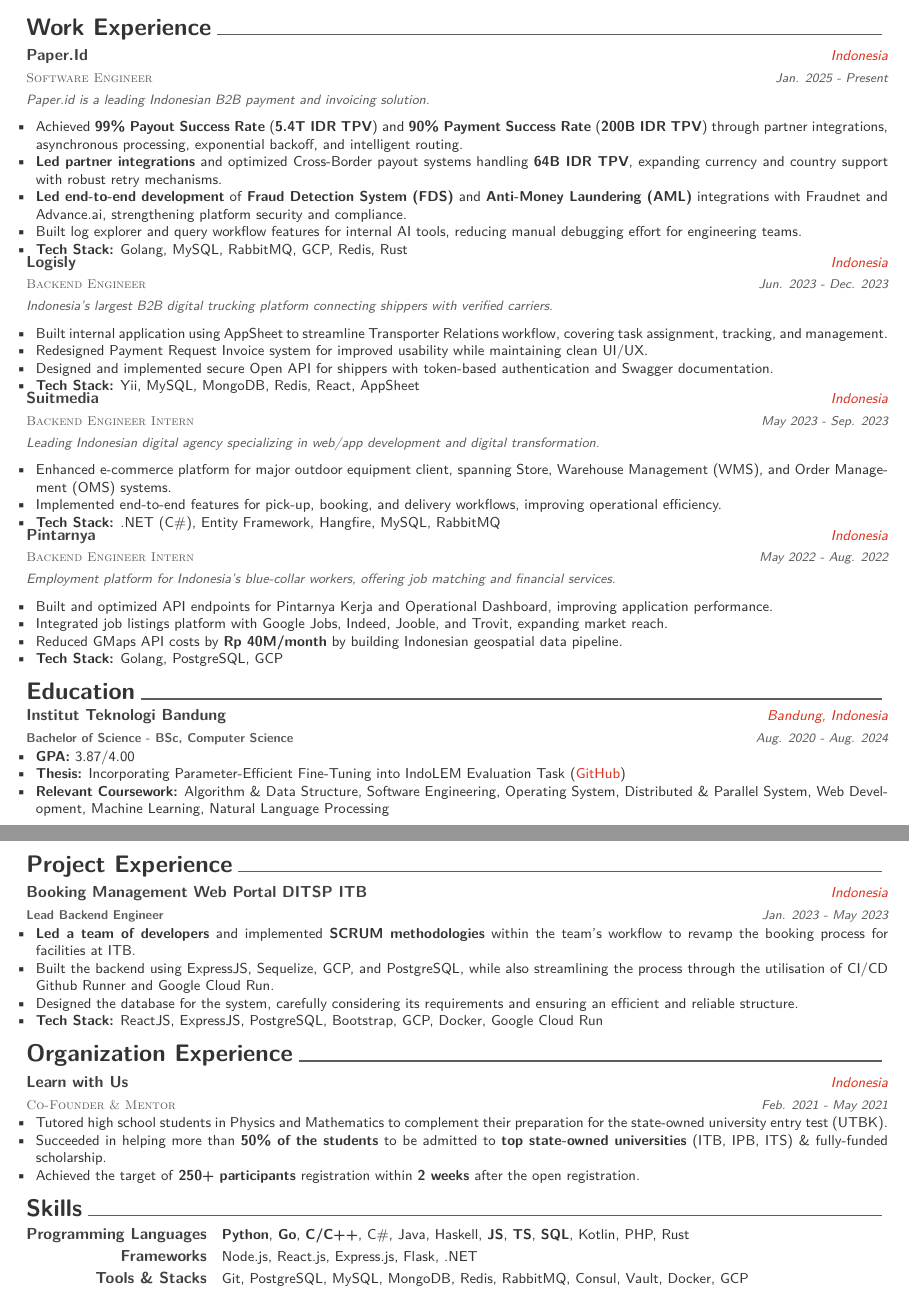
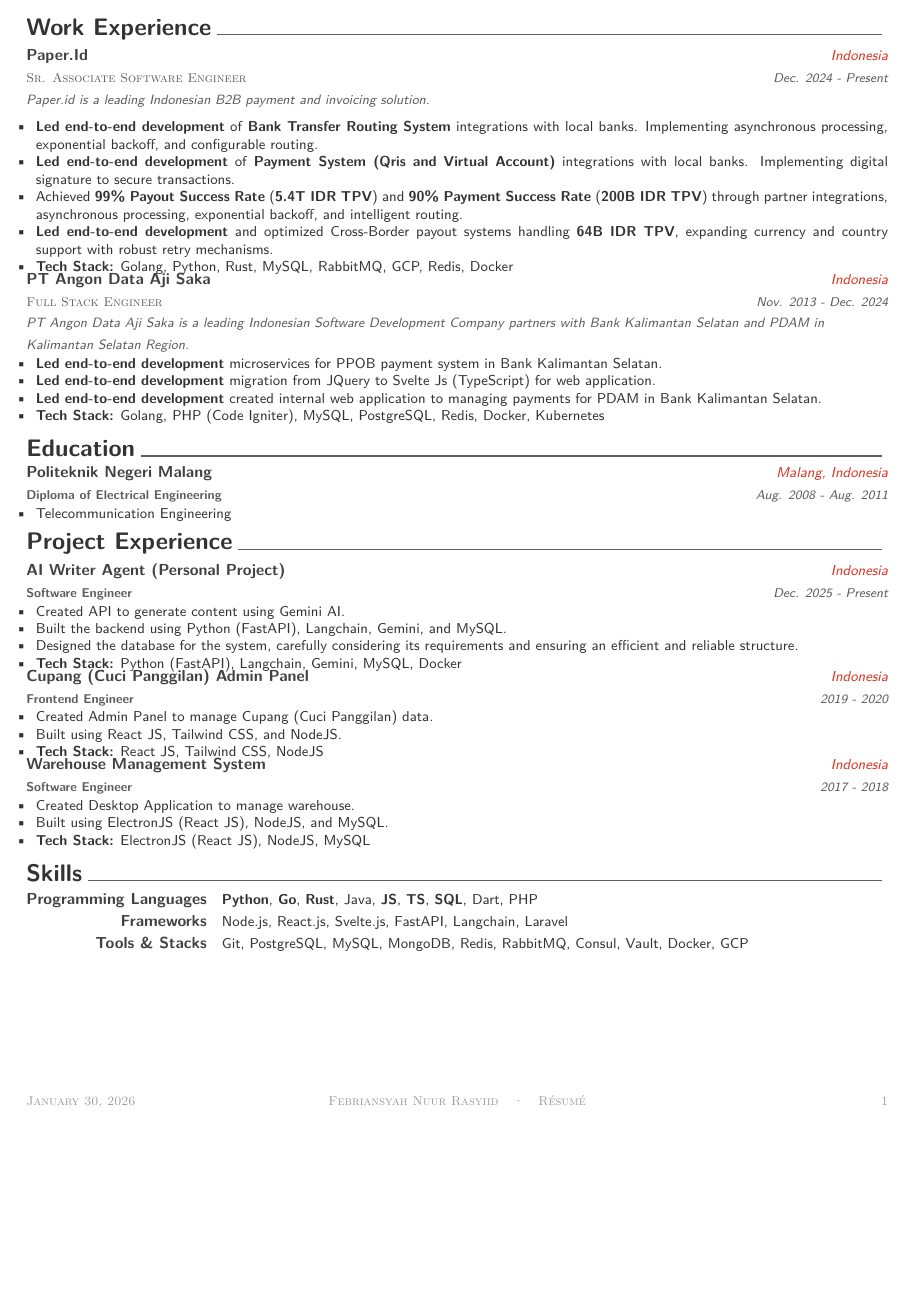
Before and after one commit to fbriansyah/cv-resume-latex, a LaTeX CV (resume.tex, which reads resume/education.tex, resume/experience.tex, resume/projects.tex): two parts of pages 1 and 2 of 2 before the commit and part of the page after it, the two joined at a grey line, cut so that both start at the same text, the shorter picture padded with empty space. Compiled offline with XeLaTeX.

Commit message:
update data

```diff
--- a/resume.tex
+++ b/resume.tex
@@ -55,3 +55,5 @@
 %-------------------------------------------------------------------------------
 % Available options: circle|rectangle,edge/noedge,left/right
 % \photo[rectangle,edge,right]{./examples/profile}
+\name{Febriansyah Nuur}{Rasyiid}
+\position{Sr. Associate Software Engineer}
@@ -94,7 +94,7 @@
 % Leave any of these blank if they are not needed
 \makecvfooter
   {\today}
-  {Adiyansa Prasetya Wicaksana~~~·~~~Résumé}
+  {Febriansyah Nuur Rasyiid~~~·~~~Résumé}
   {\thepage}
 
 
--- a/resume/education.tex
+++ b/resume/education.tex
@@ -11,17 +11,14 @@
 
 %---------------------------------------------------------
   \cventry
-    {\textbf{Bachelor of Science - BSc, Computer Science}} % Degree
-    {\textbf{Institut Teknologi Bandung}} % Institution
-    {Bandung, Indonesia} % Location
-    {Aug. 2020 - Aug. 2024} % Date(s)
+    {\textbf{Diploma of Electrical Engineering}} % Degree
+    {\textbf{Politeknik Negeri Malang}} % Institution
+    {Malang, Indonesia} % Location
+    {Aug. 2008 - Aug. 2011} % Date(s)
     {
-      \begin{cvitems} % Description(s) bullet points
-        \item {\textbf{GPA:} 3.87/4.00}
-        \item {\textbf{Thesis:} Incorporating Parameter-Efficient Fine-Tuning into IndoLEM Evaluation Task (\href{https://github.com/apwic/indolem-peft}{GitHub})}
-        \item {\textbf{Relevant Coursework:} Algorithm \& Data Structure, Software Engineering, Operating System, Distributed \& Parallel System, Web Development, Machine Learning, Natural Language Processing}
+      \begin{cvitems}
+        \item {Telecommunication Engineering}
       \end{cvitems}
     }
-
 %---------------------------------------------------------
 \end{cventries}
--- a/resume/experience.tex
+++ b/resume/experience.tex
@@ -11,67 +11,36 @@
 
 %---------------------------------------------------------
   \cventrycompany
-    {Software Engineer} % Job title
+    {Sr. Associate Software Engineer} % Job title
     {Paper.Id} % Organization
     {Indonesia} % Location
-    {Jan. 2025 - Present} % Date(s)
+    {Dec. 2024 - Present} % Date(s)
     {
       \begin{cvitems}
+        \item {\textbf{Led end-to-end development} of \textbf{Bank Transfer Routing System} integrations with local banks. Implementing asynchronous processing, exponential backoff, and configurable routing.}
+        \item {\textbf{Led end-to-end development} of \textbf{Payment System (Qris and Virtual Account)} integrations with local banks. Implementing digital signature to secure transactions.}
         \item {Achieved \textbf{99\% Payout Success Rate} (\textbf{5.4T IDR TPV}) and \textbf{90\% Payment Success Rate} (\textbf{200B IDR TPV}) through partner integrations, asynchronous processing, exponential backoff, and intelligent routing.}
-        \item {\textbf{Led partner integrations} and optimized Cross-Border payout systems handling \textbf{64B IDR TPV}, expanding currency and country support with robust retry mechanisms.}
-        \item {\textbf{Led end-to-end development} of \textbf{Fraud Detection System (FDS)} and \textbf{Anti-Money Laundering (AML)} integrations with Fraudnet and Advance.ai, strengthening platform security and compliance.}
-        \item {Built log explorer and query workflow features for internal AI tools, reducing manual debugging effort for engineering teams.}
-        \item {\textbf{Tech Stack:} Golang, MySQL, RabbitMQ, GCP, Redis, Rust}
+        \item {\textbf{Led end-to-end development} and optimized Cross-Border payout systems handling \textbf{64B IDR TPV}, expanding currency and country support with robust retry mechanisms.}
+        \item {\textbf{Tech Stack:} Golang, Python, Rust, MySQL, RabbitMQ, GCP, Redis, Docker}
       \end{cvitems}
     }
     {Paper.id is a leading Indonesian B2B payment and invoicing solution.} % Company description
 
 %---------------------------------------------------------
   \cventrycompany
-    {Backend Engineer} % Job title
-    {Logisly} % Organization
+    {Full Stack Engineer} % Job title
+    {PT Angon Data Aji Saka} % Organization
     {Indonesia} % Location
-    {Jun. 2023 - Dec. 2023} % Date(s)
+    {Nov. 2013 - Dec. 2024} % Date(s)
     {
       \begin{cvitems}
-        \item {Built internal application using AppSheet to streamline Transporter Relations workflow, covering task assignment, tracking, and management.}
-        \item {Redesigned Payment Request Invoice system for improved usability while maintaining clean UI/UX.}
-        \item {Designed and implemented secure Open API for shippers with token-based authentication and Swagger documentation.}
-        \item {\textbf{Tech Stack:} Yii, MySQL, MongoDB, Redis, React, AppSheet}
+        \item {\textbf{Led end-to-end development} microservices for PPOB payment system in Bank Kalimantan Selatan.}
+        \item {\textbf{Led end-to-end development} migration from JQuery to Svelte Js (TypeScript) for web application.}
+        \item {\textbf{Led end-to-end development} created internal web application to managing payments for PDAM in Bank Kalimantan Selatan.}
+        \item {\textbf{Tech Stack:} Golang, PHP (Code Igniter), MySQL, PostgreSQL, Redis, Docker, Kubernetes}
       \end{cvitems}
     }
-    {Indonesia's largest B2B digital trucking platform connecting shippers with verified carriers.}
-
-%---------------------------------------------------------
-  \cventrycompany
-    {Backend Engineer Intern} % Job title
-    {Suitmedia} % Organization
-    {Indonesia} % Location
-    {May 2023 - Sep. 2023} % Date(s)
-    {
-      \begin{cvitems}
-        \item {Enhanced e-commerce platform for major outdoor equipment client, spanning Store, Warehouse Management (WMS), and Order Management (OMS) systems.}
-        \item {Implemented end-to-end features for pick-up, booking, and delivery workflows, improving operational efficiency.}
-        \item {\textbf{Tech Stack:} .NET (C\#), Entity Framework, Hangfire, MySQL, RabbitMQ}
-      \end{cvitems}
-    }
-    {Leading Indonesian digital agency specializing in web/app development and digital transformation.}
-
-%---------------------------------------------------------
-  \cventrycompany
-    {Backend Engineer Intern} % Job title
-    {Pintarnya} % Organization
-    {Indonesia} % Location
-    {May 2022 - Aug. 2022} % Date(s)
-    {
-      \begin{cvitems}
-        \item {Built and optimized API endpoints for Pintarnya Kerja and Operational Dashboard, improving application performance.}
-        \item {Integrated job listings platform with Google Jobs, Indeed, Jooble, and Trovit, expanding market reach.}
-        \item {Reduced GMaps API costs by \textbf{Rp 40M/month} by building Indonesian geospatial data pipeline.}
-        \item {\textbf{Tech Stack:} Golang, PostgreSQL, GCP}
-      \end{cvitems}
-    }
-    {Employment platform for Indonesia's blue-collar workers, offering job matching and financial services.}
+    {PT Angon Data Aji Saka is a leading Indonesian Software Development Company partners with Bank Kalimantan Selatan and PDAM in Kalimantan Selatan Region.}
 
 %---------------------------------------------------------
 \end{cventries}
--- a/resume/projects.tex
+++ b/resume/projects.tex
@@ -11,16 +11,44 @@
 
 %---------------------------------------------------------
   \cventry
-    {\textbf{Lead Backend Engineer}} % Role
-    {Booking Management Web Portal DITSP ITB} % Project
+    {\textbf{Software Engineer}} % Role
+    {AI Writer Agent (Personal Project)} % Project
     {Indonesia} % Location
-    {Jan. 2023 - May 2023} % Date(s)
+    {Dec. 2025 - Present} % Date(s)
     {
       \begin{cvitems} % Description(s) of tasks/responsibilities
-        \item {\textbf{Led a team of developers} and implemented \textbf{SCRUM methodologies} within the team's workflow to revamp the booking process for facilities at ITB.}
-        \item {Built the backend using ExpressJS, Sequelize, GCP, and PostgreSQL, while also streamlining the process through the utilisation of CI/CD Github Runner and Google Cloud Run.}
-        \item {Designed the database for the system, carefully considering its requirements and ensuring an efficient and reliable structure.}
-        \item {\textbf{Tech Stack:} ReactJS, ExpressJS, PostgreSQL, Bootstrap, GCP, Docker, Google Cloud Run}
+        \item{Created API to generate content using Gemini AI.}
+        \item{Built the backend using Python (FastAPI), Langchain, Gemini, and MySQL.}
+        \item{Designed the database for the system, carefully considering its requirements and ensuring an efficient and reliable structure.}
+        \item{\textbf{Tech Stack:} Python (FastAPI), Langchain, Gemini, MySQL, Docker}
+      \end{cvitems}
+    }
+
+%---------------------------------------------------------
+  \cventry
+    {\textbf{Frontend Engineer}} % Role
+    {Cupang (Cuci Panggilan) Admin Panel} % Project
+    {Indonesia} % Location
+    {2019 - 2020} % Date(s)
+    {
+      \begin{cvitems} % Description(s) of tasks/responsibilities
+        \item{Created Admin Panel to manage Cupang (Cuci Panggilan) data.}
+        \item{Built using React JS, Tailwind CSS, and NodeJS.}
+        \item{\textbf{Tech Stack:} React JS, Tailwind CSS, NodeJS}
+      \end{cvitems}
+    }
+
+%---------------------------------------------------------
+  \cventry
+    {\textbf{Software Engineer}} % Role
+    {Warehouse Management System} % Project
+    {Indonesia} % Location
+    {2017 - 2018} % Date(s)
+    {
+      \begin{cvitems} % Description(s) of tasks/responsibilities
+        \item{Created Desktop Application to manage warehouse.}
+        \item{Built using ElectronJS (React JS), NodeJS, and MySQL.}
+        \item{\textbf{Tech Stack:} ElectronJS (React JS), NodeJS, MySQL}
       \end{cvitems}
     }
 
--- a/resume/skills.tex
+++ b/resume/skills.tex
@@ -12,12 +12,12 @@
 %---------------------------------------------------------
   \cvskill
     {Programming Languages} % Category
-    {\textbf{Python}, \textbf{Go}, \textbf{C/C++}, C\#, Java, Haskell, \textbf{JS}, \textbf{TS}, \textbf{SQL}, Kotlin, PHP, Rust} % Skills
+    {\textbf{Python}, \textbf{Go}, \textbf{Rust}, Java, \textbf{JS}, \textbf{TS}, \textbf{SQL}, Dart, PHP} % Skills
 
 %---------------------------------------------------------
   \cvskill
     {Frameworks} % Category
-    {Node.js, React.js, Express.js, Flask, .NET} % Skills
+    {Node.js, React.js, Svelte.js, FastAPI, Langchain, Laravel} % Skills
 
 %---------------------------------------------------------
   \cvskill
```
Also changed, not shown: resume/summary.tex (+1 -1 lines), Makefile, resume.tex (16 more changed lines), 1 other file.
